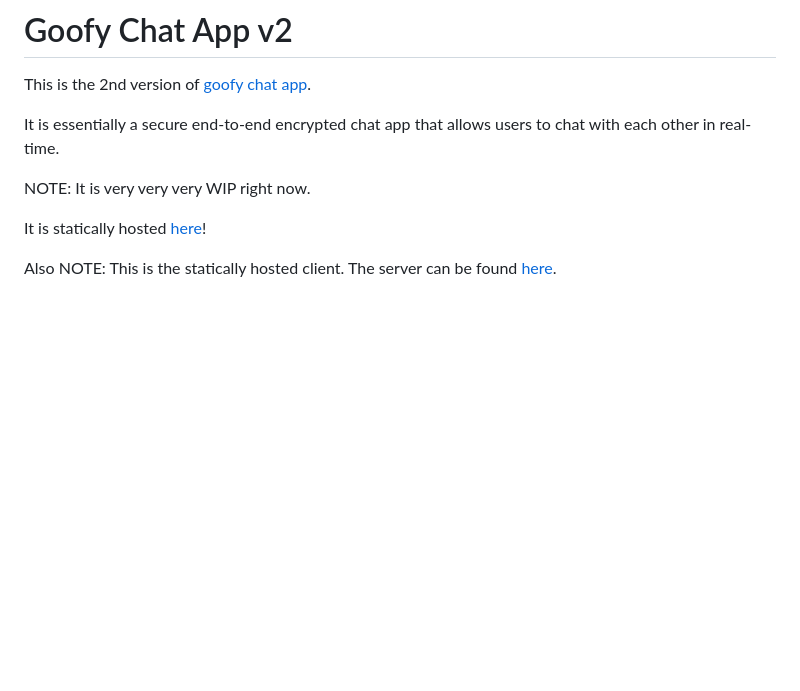
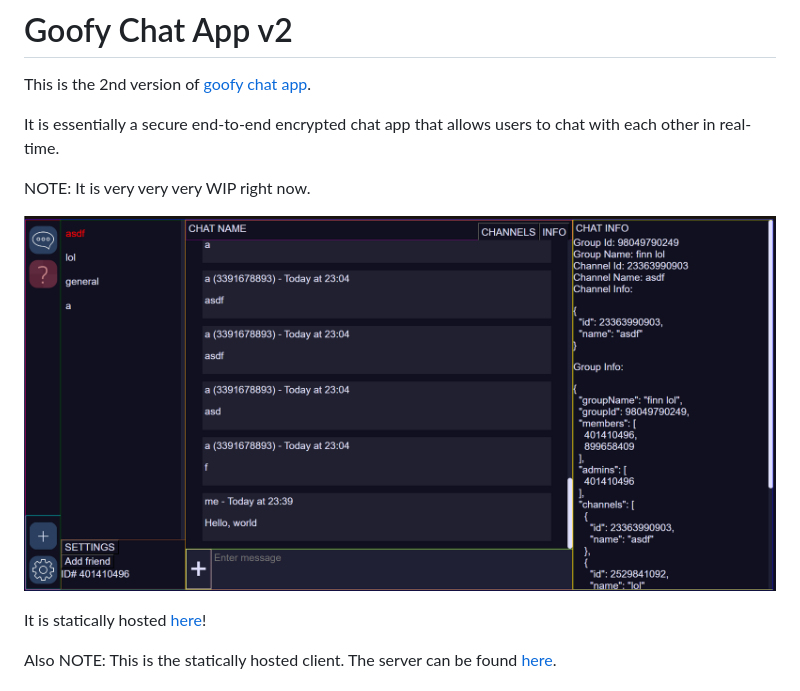
Before and after one commit to marceldobehere/goofy-chat-app-v2-client, a Markdown page: README.md, the part around the change. Drawn GitHub-style; pictures changed too: imgs/img.png (added); blank space fills up the shorter version.

Commit message:
img

```diff
--- a/README.md
+++ b/README.md
@@ -5,6 +5,9 @@ This is the 2nd version of [goofy chat app](https://github.com/marceldobehere/go
 It is essentially a secure end-to-end encrypted chat app that allows users to chat with each other in real-time.
 
 NOTE: It is very very very WIP right now.
+
+
+![Screenshot](./imgs/img.png)
 
 It is statically hosted [here](https://marceldobehere.github.io/goofy-chat-app-v2-client/client/)!
 
```
